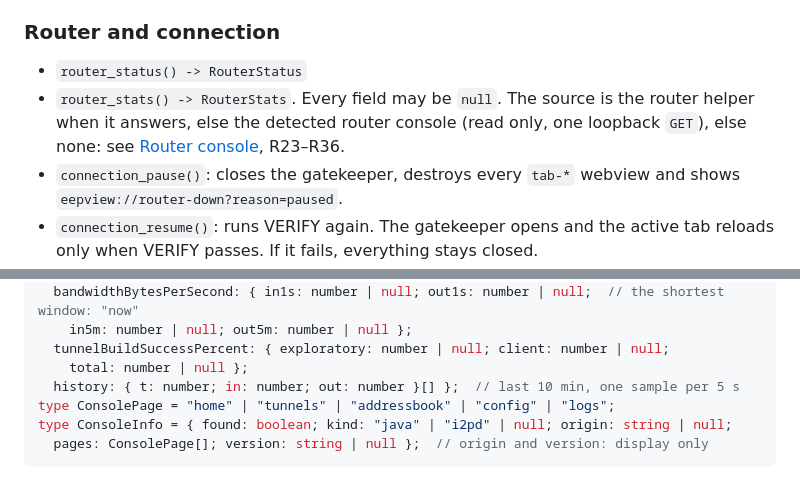
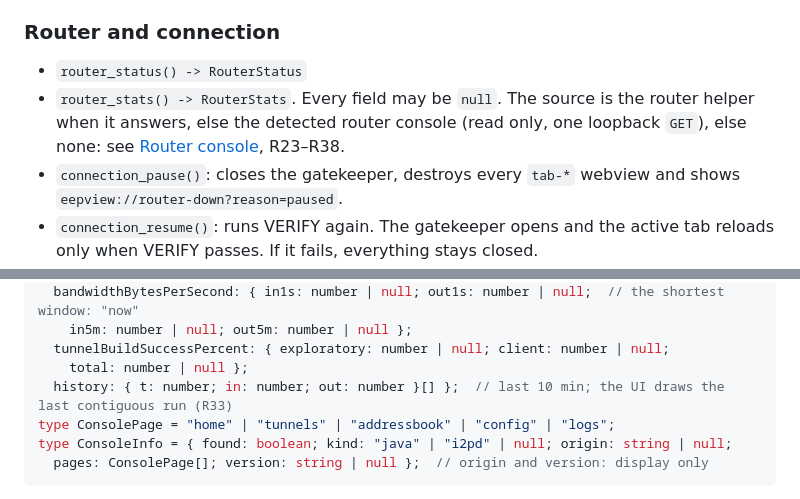
Before and after one commit to tcivie/eepview, a Markdown page: docs/wiki/ipc-contract.md, 2 parts joined by grey strips. GitHub-like rendering.

```diff
--- a/docs/wiki/ipc-contract.md
+++ b/docs/wiki/ipc-contract.md
@@ -96,7 +96,7 @@ At most 10 000 entries. Nothing is recorded while `history.enabled` is false.
 ### Router and connection
 
 - `router_status() -> RouterStatus`
-- `router_stats() -> RouterStats`. Every field may be `null`. The source is the router helper when it answers, else the detected router console (read only, one loopback `GET`), else none: see [Router console](router-console.md#router-statistics-from-the-console), R23–R36.
+- `router_stats() -> RouterStats`. Every field may be `null`. The source is the router helper when it answers, else the detected router console (read only, one loopback `GET`), else none: see [Router console](router-console.md#router-statistics-from-the-console), R23–R38.
 - `connection_pause()`: closes the gatekeeper, destroys every `tab-*` webview and shows `eepview://router-down?reason=paused`.
 - `connection_resume()`: runs VERIFY again. The gatekeeper opens and the active tab reloads only when VERIFY passes. If it fails, everything stays closed.
 - `router_control({action: "stop" | "start" | "restart"}) -> {ok: boolean, reason?: string}`. It answers `{ok: false, reason: "external"}` until eepview runs its own router (Phase 3).
@@ -183,7 +183,7 @@ type RouterStats = { version: string | null; uptimeMs: number | null;
     in5m: number | null; out5m: number | null };
   tunnelBuildSuccessPercent: { exploratory: number | null; client: number | null;
     total: number | null };
-  history: { t: number; in: number; out: number }[] };  // last 10 min, one sample per 5 s
+  history: { t: number; in: number; out: number }[] };  // last 10 min; the UI draws the last contiguous run (R33)
 type ConsolePage = "home" | "tunnels" | "addressbook" | "config" | "logs";
 type ConsoleInfo = { found: boolean; kind: "java" | "i2pd" | null; origin: string | null;
   pages: ConsolePage[]; version: string | null };  // origin and version: display only
```
Also changed, not shown: docs/wiki/router-console.md (+13 -12 lines).
